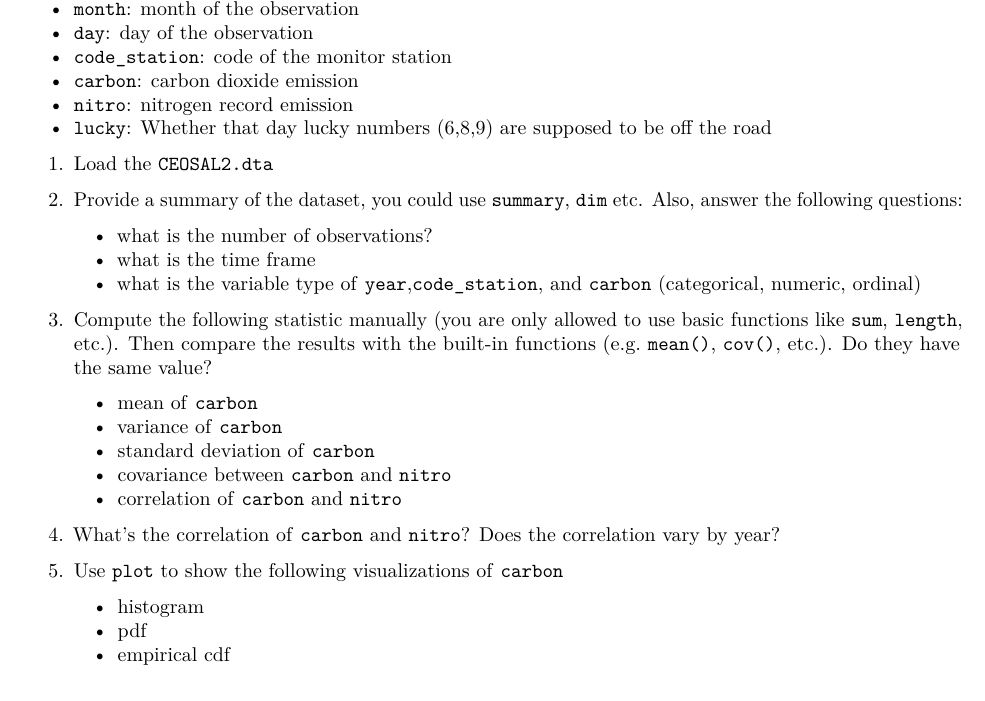
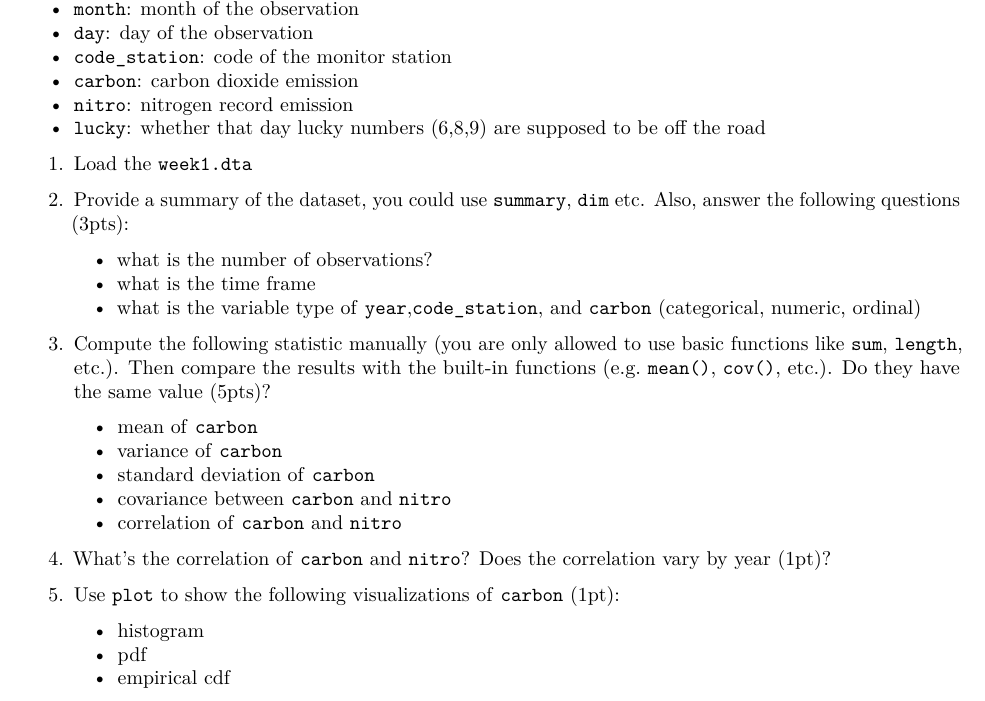
Before and after one commit to zeren-li/PS630-R-Lab, an R Markdown document (assignment-1/ps1_R.Rmd): part of the page, cut so that both start at the same text. Rendered offline with R 4.5, knitr and Pandoc, then LaTeX, with nearby package versions.

Commit message:
final edition

```diff
--- a/assignment-1/ps1.Rmd
+++ b/assignment-1/ps1_R.Rmd
@@ -17,25 +17,25 @@ In this problem set, we analyze a subsample of Professor Malesky's dataset that
 - `code_station`: code of the monitor station
 - `carbon`: carbon dioxide emission
 - `nitro`: nitrogen record emission
-- `lucky`: Whether that day lucky numbers (6,8,9) are supposed to be off the road
+- `lucky`: whether that day lucky numbers (6,8,9) are supposed to be off the road
 
-1. Load the `CEOSAL2.dta`
+1. Load the `week1.dta`
 
-2. Provide a summary of the dataset, you could use `summary`, `dim` etc. Also, answer the following questions:
+2. Provide a summary of the dataset, you could use `summary`, `dim` etc. Also, answer the following questions (3pts):
     - what is the number of observations?
     - what is the time frame
     - what is the variable type of `year`,`code_station`, and `carbon` (categorical, numeric, ordinal)
 
-3. Compute the following statistic manually (you are only allowed to use basic functions like `sum`, `length`, etc.). Then compare the results with the built-in functions (e.g. `mean()`, ` cov()`, etc.). Do they have the same value?
+3. Compute the following statistic manually (you are only allowed to use basic functions like `sum`, `length`, etc.). Then compare the results with the built-in functions (e.g. `mean()`, ` cov()`, etc.). Do they have the same value (5pts)?
     - mean of `carbon`
     - variance of `carbon`
     - standard deviation of `carbon`
     - covariance between `carbon` and `nitro`
     - correlation of `carbon` and `nitro`
 
-4. What's the correlation of `carbon` and `nitro`? Does the correlation vary by year?
+4. What's the correlation of `carbon` and `nitro`? Does the correlation vary by year (1pt)?
 
-5. Use `plot` to show the following visualizations of `carbon`
+5. Use `plot` to show the following visualizations of `carbon` (1pt):
    - histogram
    - pdf
    - empirical cdf
```
Also changed, not shown: lab-1/lab1.Rmd (+4 -7 lines), assignment-1/ps1.pdf (deleted), assignment-1/ps1_R.pdf (added), lab-1/lab1.pdf.
